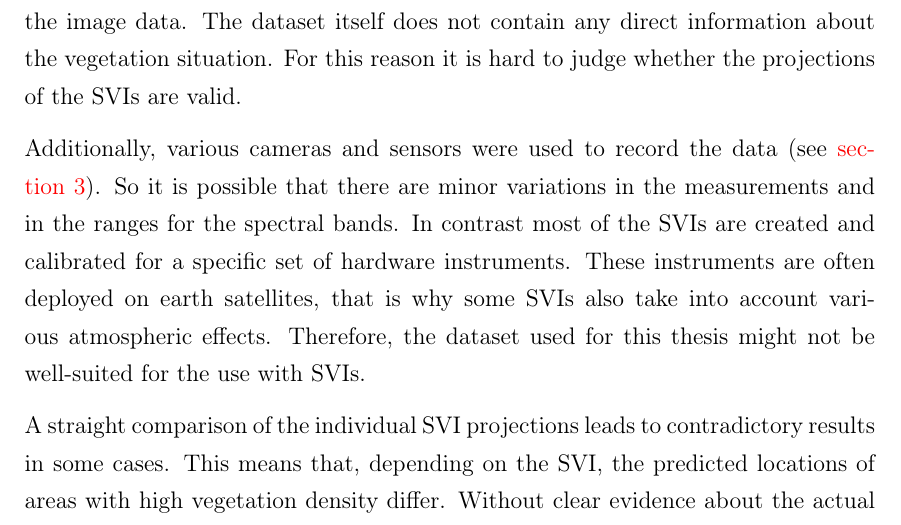
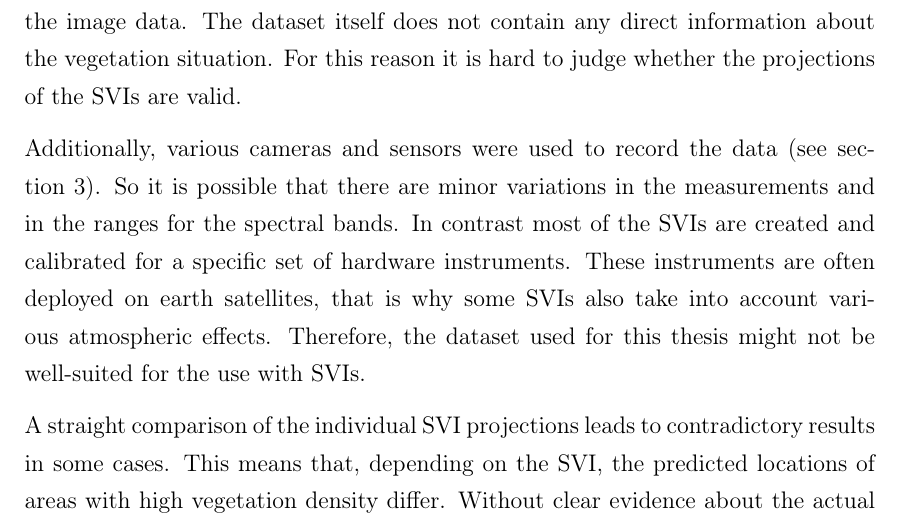
Before and after one commit to karstenkoehler/semantic-segmentation-master-thesis, a LaTeX thesis (latex/thesis.tex, which reads latex/content/vegetation_analysis.tex): part of page 59 of 68, cut so that both start at the same text. Compiled offline with pdfLaTeX.

Commit message:
latex: remove WIP for correct section reference

```diff
--- a/latex/content/vegetation_analysis.tex
+++ b/latex/content/vegetation_analysis.tex
@@ -133,7 +133,7 @@ For agriculture however, both indices are very opinionated. Even in spots where
 \subsection{Discussion}
 The goal of the vegetation analysis using SVIs is to estimate the vegetation density in given areas. In general, there are several factors which make it difficult to evaluate this goal. For example, the real vegetation levels can only be estimated based on the image data. The dataset itself does not contain any direct information about the vegetation situation. For this reason it is hard to judge whether the projections of the SVIs are valid.
 
-Additionally, various cameras and sensors were used to record the data (see \WIP{section~\ref{sec:dataset_analysis}}). So it is possible that there are minor variations in the measurements and in the ranges for the spectral bands. In contrast most of the SVIs are created and calibrated for a specific set of hardware instruments. These instruments are often deployed on earth satellites, that is why some SVIs also take into account various atmospheric effects. Therefore, the dataset used for this thesis might not be well-suited for the use with SVIs.
+Additionally, various cameras and sensors were used to record the data (see section~\ref{sec:dataset_analysis}). So it is possible that there are minor variations in the measurements and in the ranges for the spectral bands. In contrast most of the SVIs are created and calibrated for a specific set of hardware instruments. These instruments are often deployed on earth satellites, that is why some SVIs also take into account various atmospheric effects. Therefore, the dataset used for this thesis might not be well-suited for the use with SVIs.
 
 A straight comparison of the individual SVI projections leads to contradictory results in some cases. This means that, depending on the SVI, the predicted locations of areas with high vegetation density differ. Without clear evidence about the actual vegetation situation in the dataset, no conclusions can be drawn about the accuracy of the SVIs. With the given information, it is not possible to determine which projection is the correct one.
 
```
